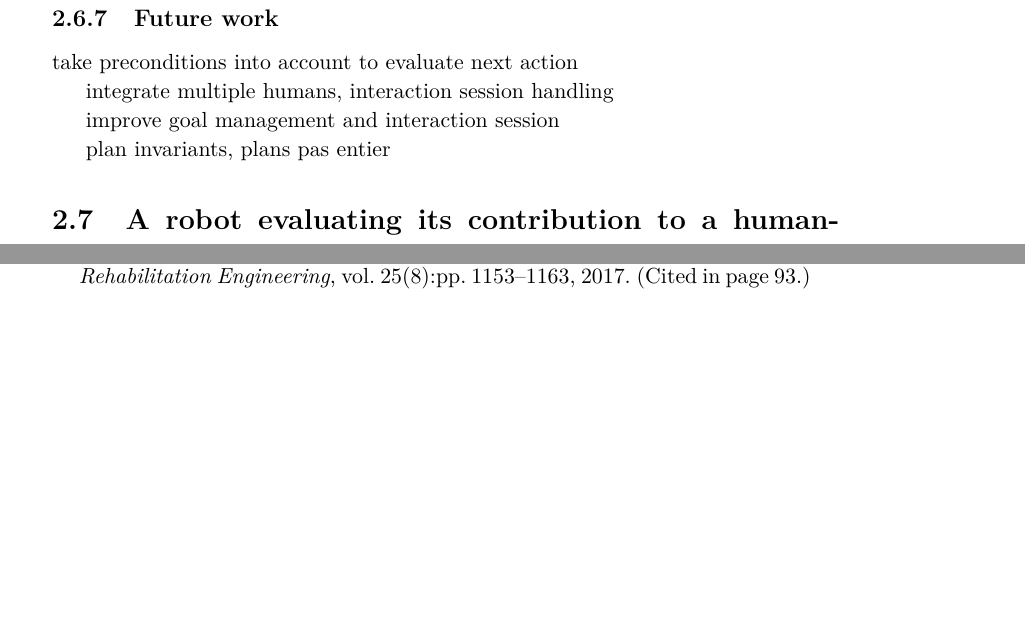
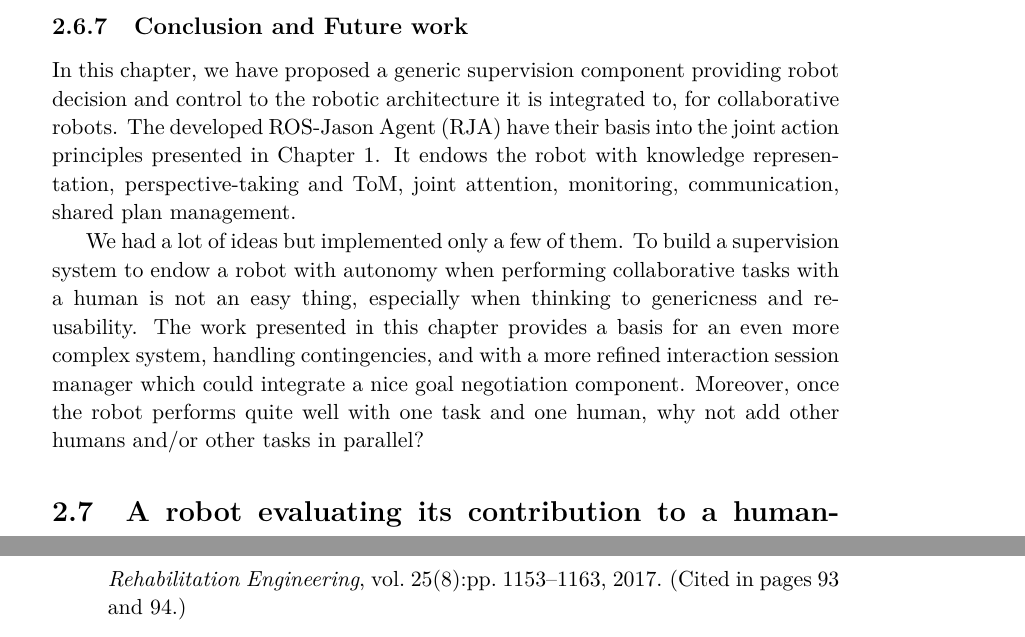
Before and after one commit to AmandineMa/thesis, a LaTeX thesis (These.tex, which reads Chapter2.tex): two parts of pages 101 and 200 of 221 before the commit and two parts of pages 101 and 201 of 221 after it, joined at a grey line, cut so that both start at the same text, the shorter picture padded with empty space. Compiled offline with pdfLaTeX.

Commit message:
mini conclu and future work chap2

```diff
--- a/Chapter2.tex
+++ b/Chapter2.tex
@@ -1043,14 +1043,10 @@ Finally, once the \acrshort{cm} isolated an action and a parameter, it sends the
 
 
 \clearpage
-\subsection{Future work}
-take preconditions into account to evaluate next action
+\subsection{Conclusion and Future work}
+In this chapter, we have proposed a generic supervision component providing robot decision and control to the robotic architecture it is integrated to, for collaborative robots. The developed \acrfull{rja} have their basis into the joint action principles presented in Chapter~\ref{chapter:chap1}. It endows the robot with knowledge representation, perspective-taking and \acrshort{tom}, joint attention, monitoring, communication, shared plan management.
 
-integrate multiple humans, interaction session handling
-
-improve goal management and interaction session
-
-plan invariants, plans pas entier
+We had a lot of ideas but implemented only a few of them. To build a supervision system to endow a robot with autonomy when performing collaborative tasks with a human is not an easy thing, especially when thinking to genericness and re-usability. The work presented in this chapter provides a basis for an even more complex system, handling contingencies, and with a more refined interaction session manager which could integrate a nice goal negotiation component. Moreover, once the robot performs quite well with one task and one human, why not add other humans and/or other tasks in parallel?
 
 
 \section{A robot evaluating its contribution to a human-robot joint action}\label{chap2:sec:qoi}
```
